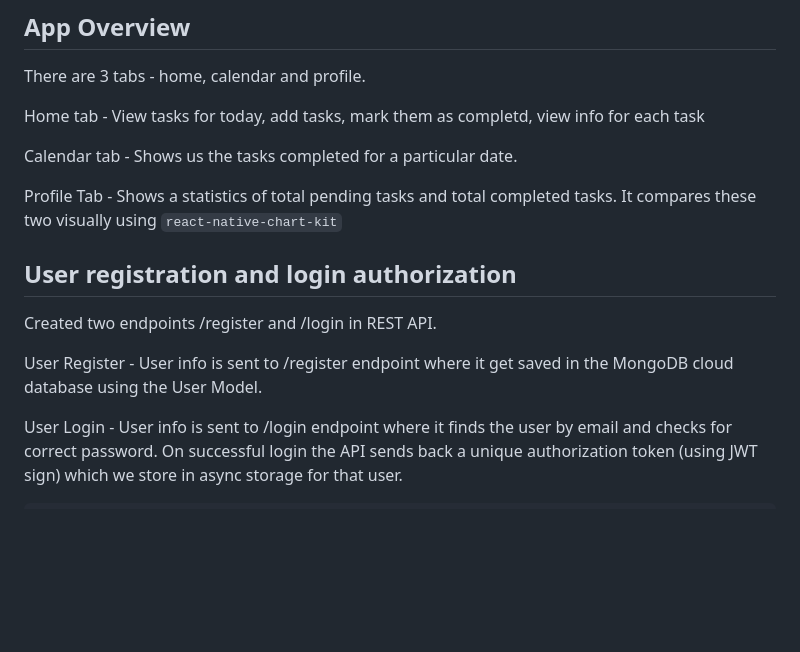
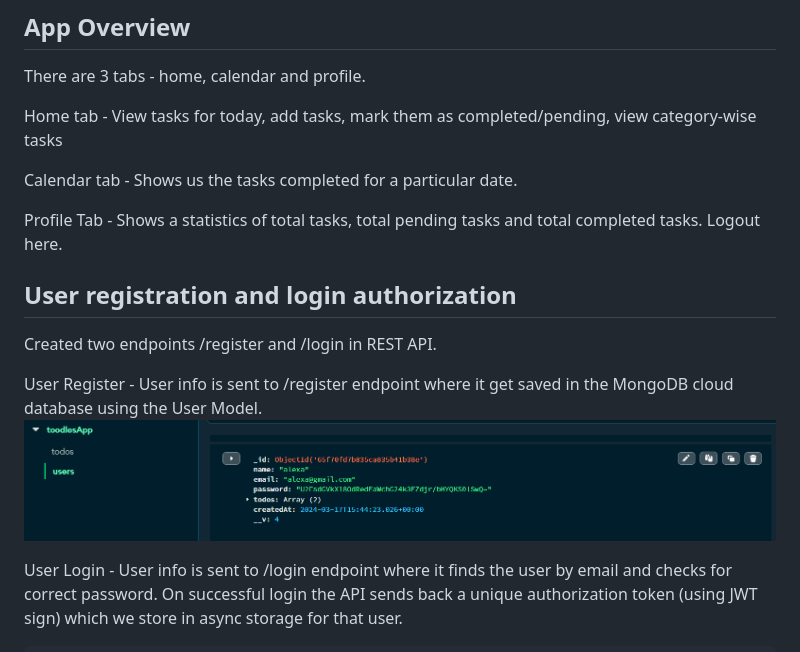
Before and after one commit to VishalMX3/toodlesApp, a Markdown page: README.MD, the part around the change. Drawn GitHub-style; pictures changed too: assets/image.png (added); blank space fills up the shorter version.

Commit message:
Update README with new features and endpoints

```diff
--- a/README.MD
+++ b/README.MD
@@ -29,17 +29,18 @@ npx expo start --web
 
 There are 3 tabs - home, calendar and profile.
 
-Home tab - View tasks for today, add tasks, mark them as completd, view info for each task
+Home tab - View tasks for today, add tasks, mark them as completed/pending, view category-wise tasks
 
 Calendar tab - Shows us the tasks completed for a particular date.
 
-Profile Tab - Shows a statistics of total pending tasks and total completed tasks. It compares these two visually using `react-native-chart-kit`
+Profile Tab - Shows a statistics of total tasks, total pending tasks and total completed tasks. Logout here.
 
 ## User registration and login authorization
 
 Created two endpoints /register and /login in REST API.
 
 User Register - User info is sent to /register endpoint where it get saved in the MongoDB cloud database using the User Model.
+![alt text](assets/image.png)
 
 User Login - User info is sent to /login endpoint where it finds the user by email and checks for correct password. On successful login the API sends back a unique authorization token (using JWT sign) which we store in async storage for that user.
 
```
